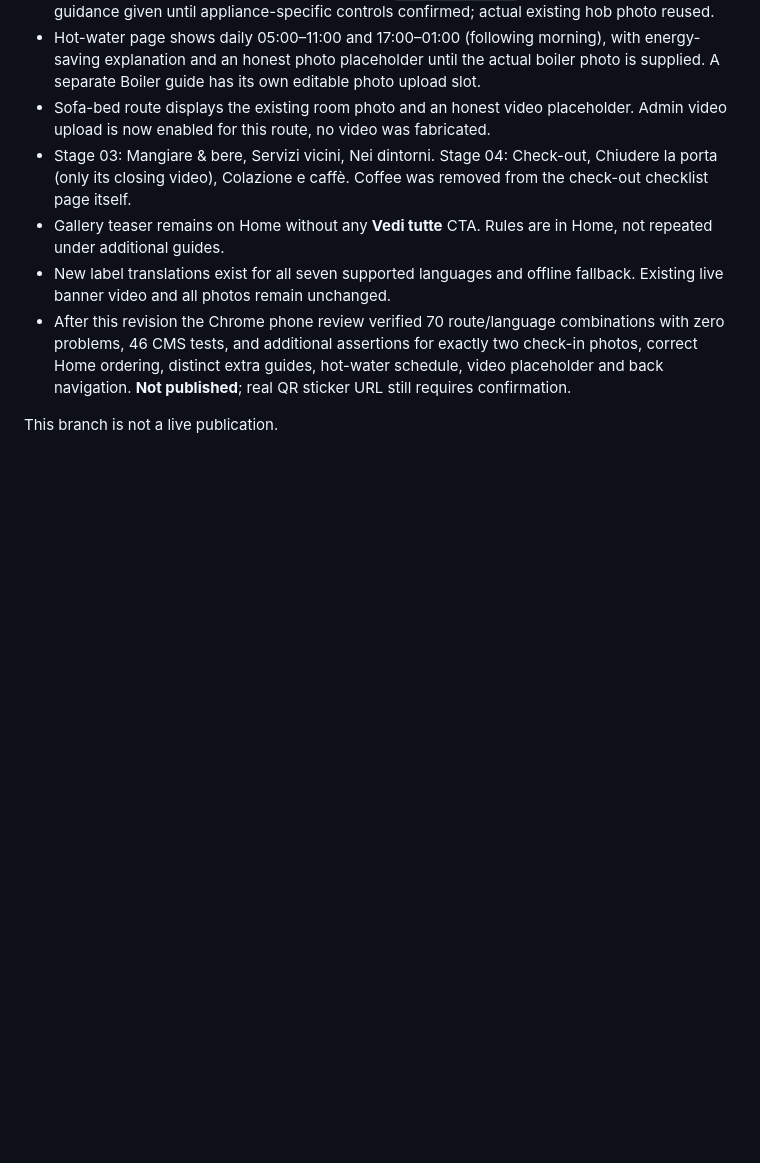
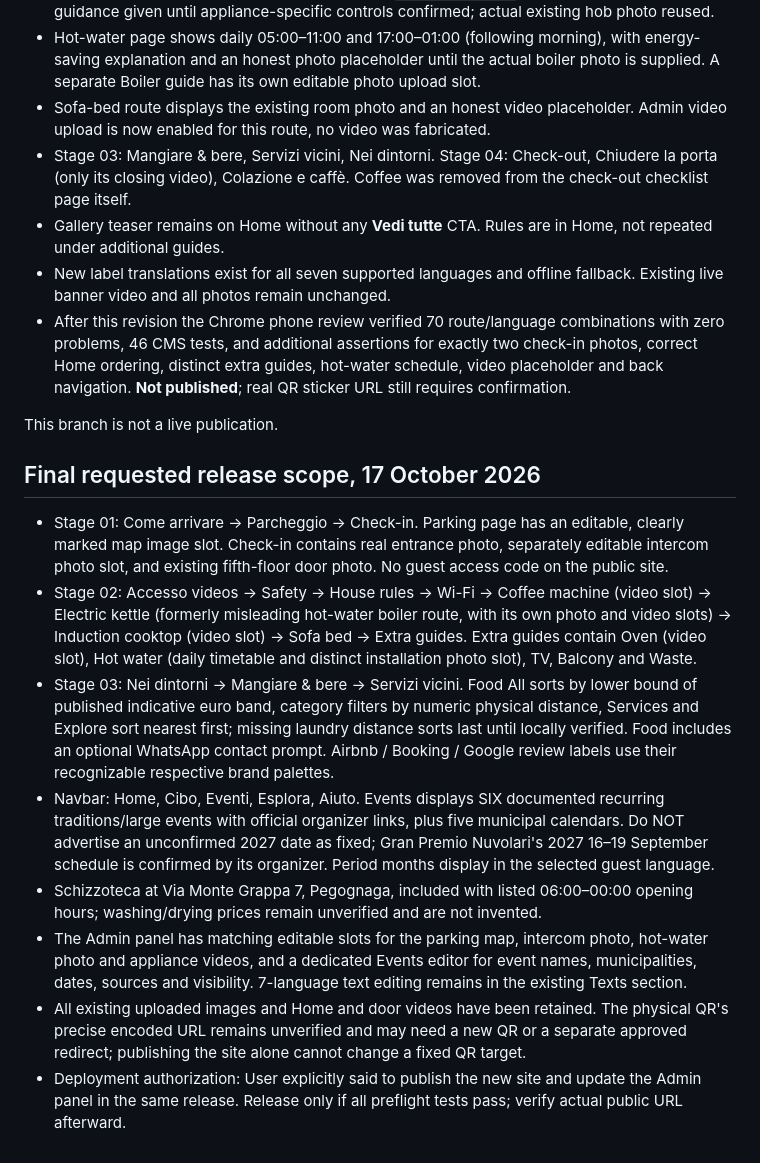
Before and after one commit to manubaba108/opendoor, a Markdown page: docs/GUEST-FLOW-REWORK-20261017.md, the part around the change. GitHub-like rendering; blank space fills up the shorter version.

Commit message:
Document exact final Guest Hub and Admin release scope, tested safeguards and remaining physical QR dependency

```diff
--- a/docs/GUEST-FLOW-REWORK-20261017.md
+++ b/docs/GUEST-FLOW-REWORK-20261017.md
@@ -67,3 +67,13 @@ The historic project QR destination recorded in README is `https://manubaba108.g
 - After this revision the Chrome phone review verified 70 route/language combinations with zero problems, 46 CMS tests, and additional assertions for exactly two check-in photos, correct Home ordering, distinct extra guides, hot-water schedule, video placeholder and back navigation. **Not published**; real QR sticker URL still requires confirmation.
 
 This branch is not a live publication.
+
+## Final requested release scope, 17 October 2026
+- Stage 01: Come arrivare → Parcheggio → Check-in. Parking page has an editable, clearly marked map image slot. Check-in contains real entrance photo, separately editable intercom photo slot, and existing fifth-floor door photo. No guest access code on the public site.
+- Stage 02: Accesso videos → Safety → House rules → Wi-Fi → Coffee machine (video slot) → Electric kettle (formerly misleading hot-water boiler route, with its own photo and video slots) → Induction cooktop (video slot) → Sofa bed → Extra guides. Extra guides contain Oven (video slot), Hot water (daily timetable and distinct installation photo slot), TV, Balcony and Waste.
+- Stage 03: Nei dintorni → Mangiare & bere → Servizi vicini. Food All sorts by lower bound of published indicative euro band, category filters by numeric physical distance, Services and Explore sort nearest first; missing laundry distance sorts last until locally verified. Food includes an optional WhatsApp contact prompt. Airbnb / Booking / Google review labels use their recognizable respective brand palettes.
+- Navbar: Home, Cibo, Eventi, Esplora, Aiuto. Events displays SIX documented recurring traditions/large events with official organizer links, plus five municipal calendars. Do NOT advertise an unconfirmed 2027 date as fixed; Gran Premio Nuvolari's 2027 16–19 September schedule is confirmed by its organizer. Period months display in the selected guest language.
+- Schizzoteca at Via Monte Grappa 7, Pegognaga, included with listed 06:00–00:00 opening hours; washing/drying prices remain unverified and are not invented.
+- The Admin panel has matching editable slots for the parking map, intercom photo, hot-water photo and appliance videos, and a dedicated Events editor for event names, municipalities, dates, sources and visibility. 7-language text editing remains in the existing Texts section.
+- All existing uploaded images and Home and door videos have been retained. The physical QR's precise encoded URL remains unverified and may need a new QR or a separate approved redirect; publishing the site alone cannot change a fixed QR target.
+- Deployment authorization: User explicitly said to publish the new site and update the Admin panel in the same release. Release only if all preflight tests pass; verify actual public URL afterward.
```
